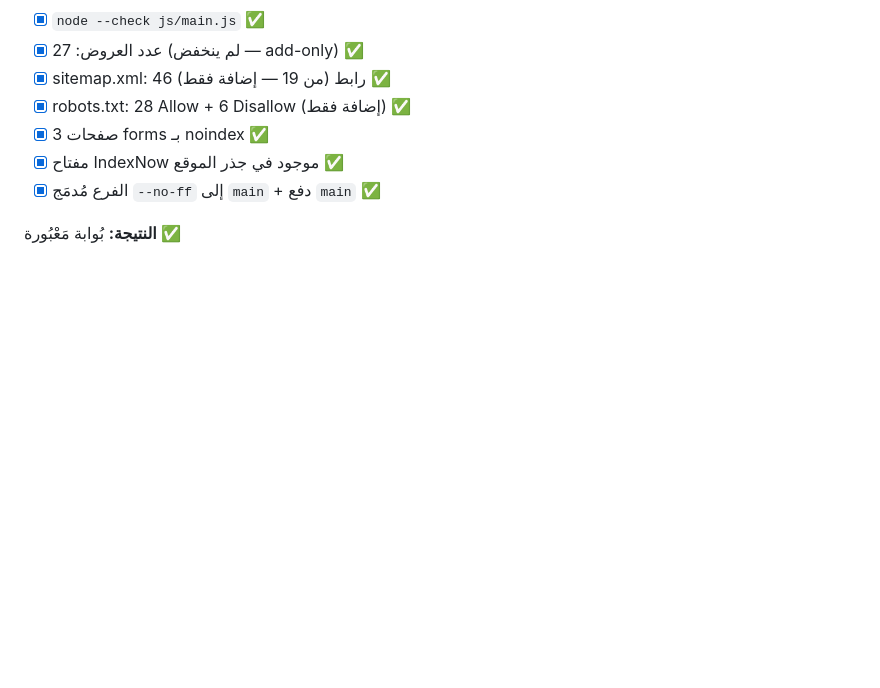
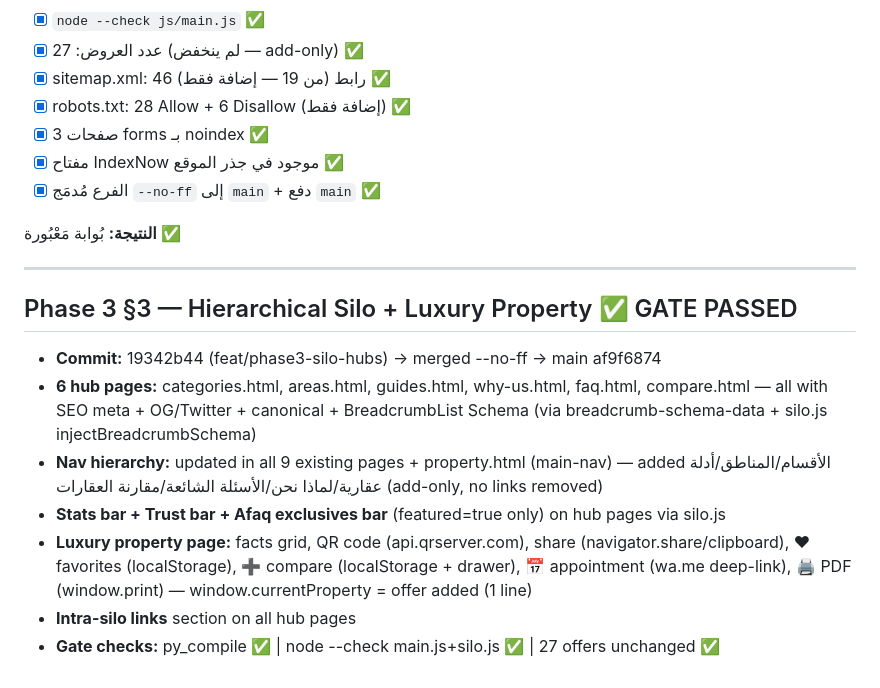
Before and after one commit to abonasr0907-beep/-, a Markdown page: docs/PHASE_GATES.md, the part around the change. Rendered like a GitHub page; blank space fills up the shorter version.

Commit message:
Phase 3 §3: record gate in PHASE_GATES.md

```diff
--- a/docs/PHASE_GATES.md
+++ b/docs/PHASE_GATES.md
@@ -200,3 +200,14 @@
 - [x] الفرع مُدمَج `--no-ff` إلى `main` + دفع `main` ✅
 
 **النتيجة:** بُوابة مَعْبُورة ✅
+
+---
+
+## Phase 3 §3 — Hierarchical Silo + Luxury Property ✅ GATE PASSED
+- **Commit:** 19342b44 (feat/phase3-silo-hubs) → merged --no-ff → main af9f6874
+- **6 hub pages:** categories.html, areas.html, guides.html, why-us.html, faq.html, compare.html — all with SEO meta + OG/Twitter + canonical + BreadcrumbList Schema (via breadcrumb-schema-data + silo.js injectBreadcrumbSchema)
+- **Nav hierarchy:** updated in all 9 existing pages + property.html (main-nav) — added الأقسام/المناطق/أدلة عقارية/لماذا نحن/الأسئلة الشائعة/مقارنة العقارات (add-only, no links removed)
+- **Stats bar + Trust bar + Afaq exclusives bar** (featured=true only) on hub pages via silo.js
+- **Luxury property page:** facts grid, QR code (api.qrserver.com), share (navigator.share/clipboard), ❤ favorites (localStorage), ➕ compare (localStorage + drawer), 📅 appointment (wa.me deep-link), 🖨 PDF (window.print) — window.currentProperty = offer added (1 line)
+- **Intra-silo links** section on all hub pages
+- **Gate checks:** py_compile ✅ | node --check main.js+silo.js ✅ | 27 offers unchanged ✅
```
